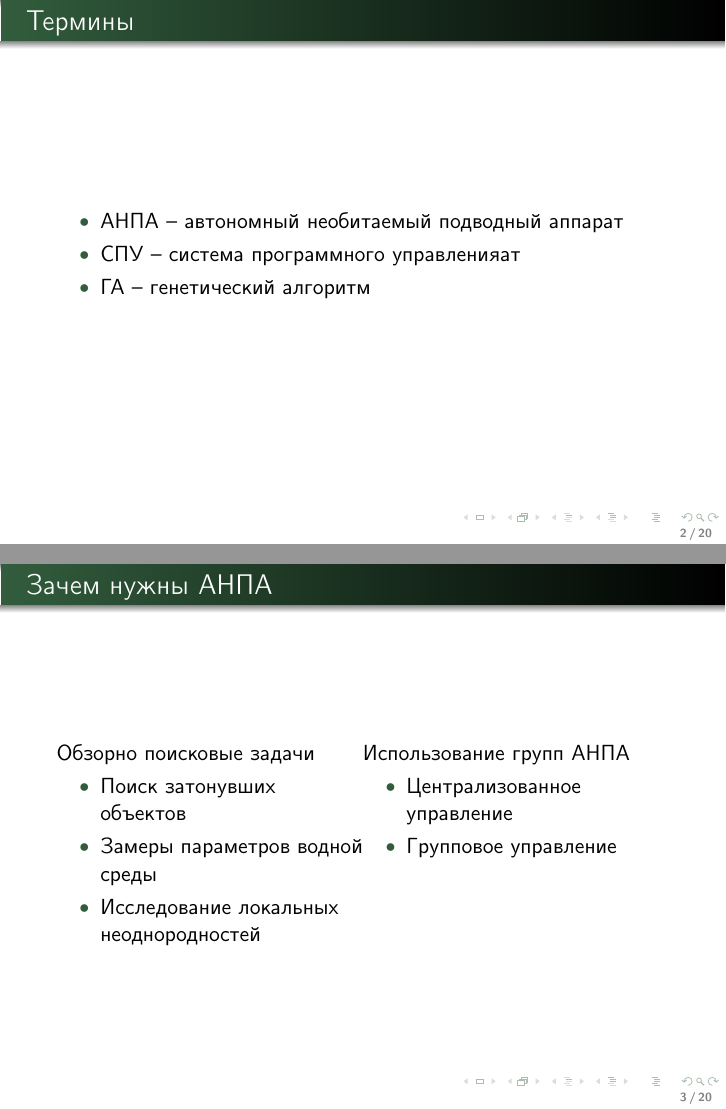
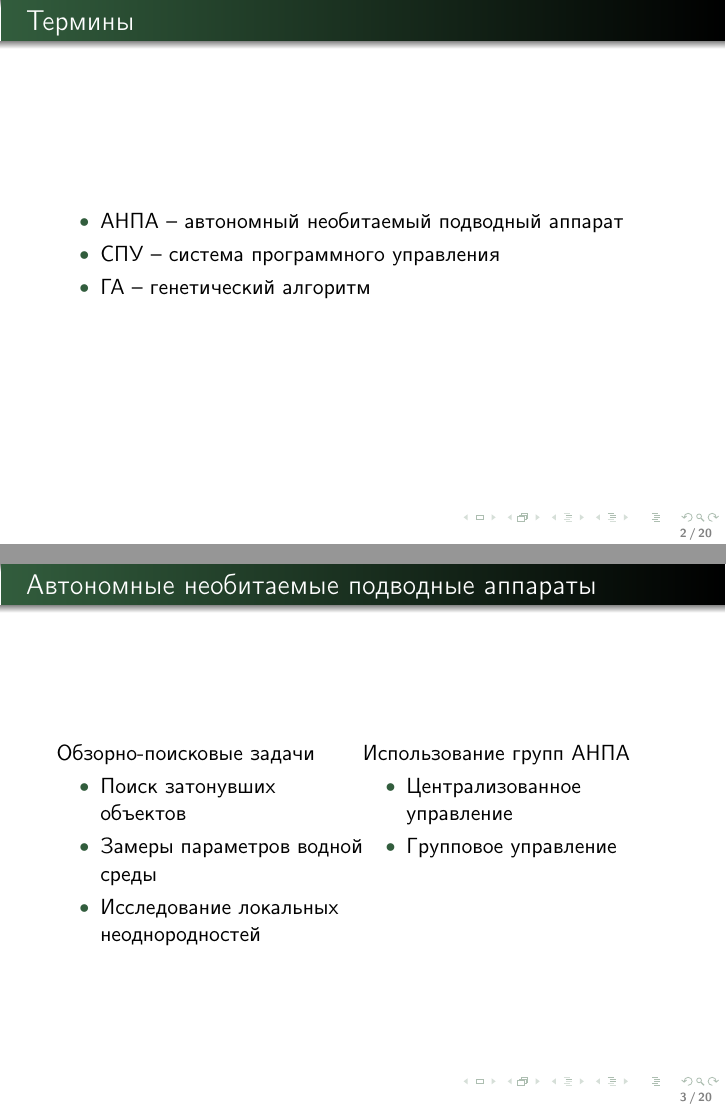
Before and after one commit to msporyshev/group-control-report, LaTeX slides (presentation.tex): pages 2 and 3 of 20, joined at a grey line. The pictures show the PDF file presentation.pdf that the author committed with the source.

Commit message:
Исправлены опечатки в презентации

```diff
--- a/presentation.tex
+++ b/presentation.tex
@@ -44,21 +44,19 @@
 \begin{frame}{Термины}
 \begin{itemize}
 \item АНПА -- автономный необитаемый подводный аппарат
-\item СПУ -- система программного управленияат
+\item СПУ -- система программного управления
 \item ГА -- генетический алгоритм
 \end{itemize}
 \end{frame}
 
-\begin{frame}
-    \frametitle{Зачем нужны АНПА}
-
+\begin{frame}{Автономные необитаемые подводные аппараты}
 
  \begin{columns}[onlytextwidth, t]
     \begin{column}{0.5\textwidth}
 
-        Обзорно поисковые задачи
+        Обзорно-поисковые задачи
         \begin{itemize}
-        \item  Поиск затонувших объектов
+        \item Поиск затонувших объектов
         \item Замеры параметров водной среды
         \item Исследование локальных неоднородностей
         \end{itemize}
```
Also changed, not shown: presentation.pdf, presentation.tex (8 more changed lines).
